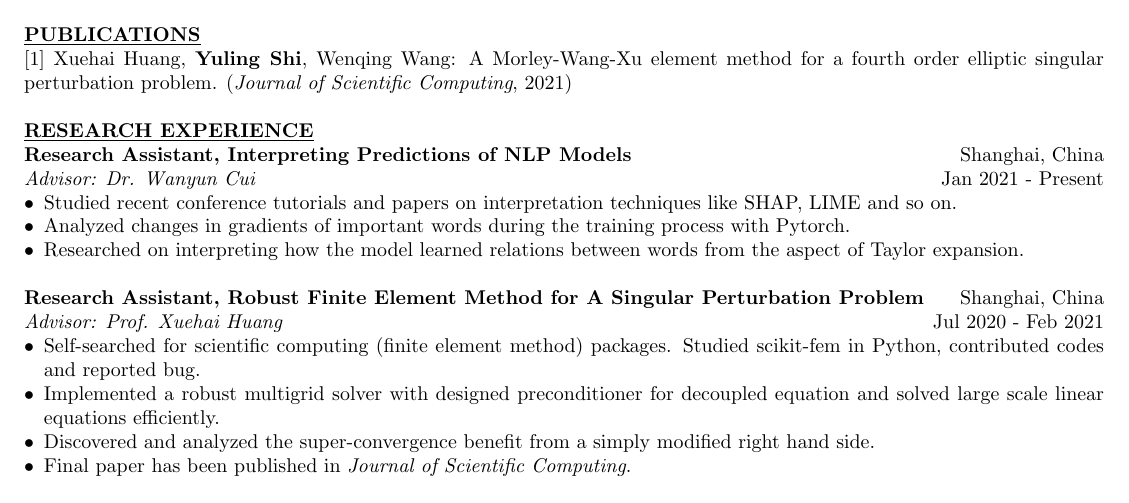
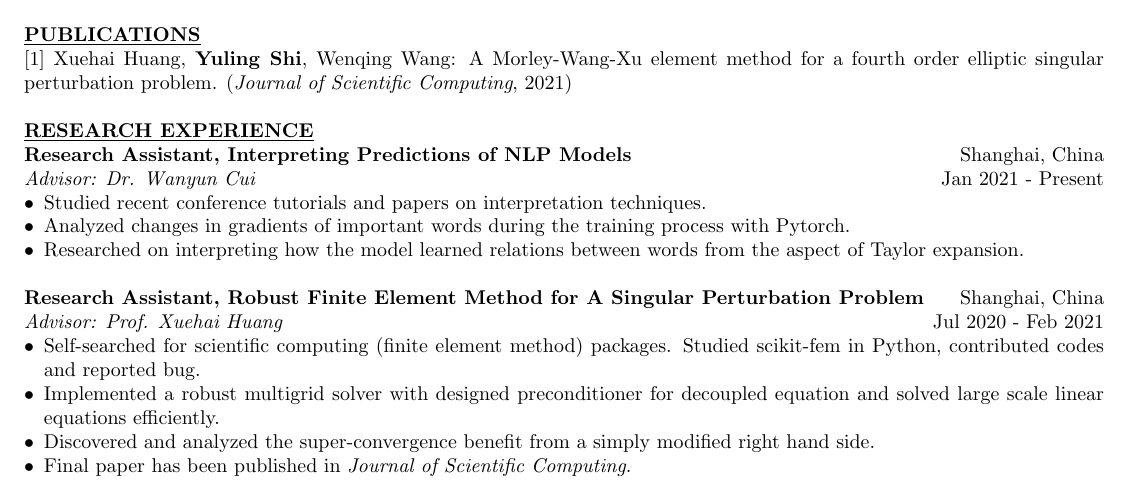
Before and after one commit to YerbaPage/Resume, a LaTeX CV (Yuling_Shi_cv.tex): part of the page, cut so that both start at the same text. Compiled offline with pdfLaTeX.

Commit message:
Worked: update lime

```diff
--- a/Yuling_Shi_cv.tex
+++ b/Yuling_Shi_cv.tex
@@ -94,7 +94,7 @@ A Morley-Wang-Xu element method for a fourth order elliptic singular perturbatio
 \noindent \textbf{Research Assistant, Interpreting Predictions of NLP Models} \hfill Shanghai, China
 \\ \textit{Advisor: Dr. Wanyun Cui} \hfill  Jan 2021 - Present
 \begin{itemize}[noitemsep,nolistsep,leftmargin=*]
-    \item {Studied recent conference tutorials and papers on interpretation techniques like SHAP, LIME and so on.} % integrated gradient.}
+    \item {Studied recent conference tutorials and papers on interpretation techniques.} % integrated gradient.}
     \item {Analyzed changes in gradients of important words during the training process with Pytorch.}
     \item {Researched on interpreting how the model learned relations between words from the aspect of Taylor expansion.\\}
 \end{itemize}
```
Also changed, not shown: Yuling_Shi_cv.pdf.
